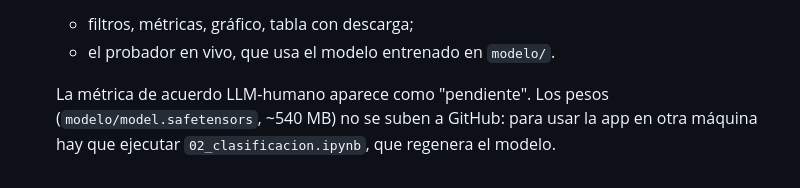
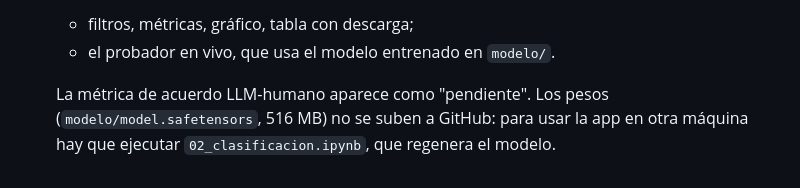
Before and after one commit to serugiran96/diplomado_pucp_tareas_melinarozas, a Markdown page: tarea_1/README.md, the part around the change. Rendered like a GitHub page.

Commit message:
docs: tamaño real de los pesos en README
Co-Authored-By: Claude Opus 5.5 <noreply@anthropic.com>

```diff
--- a/tarea_1/README.md
+++ b/tarea_1/README.md
@@ -73,4 +73,4 @@ tarea_1/
   - filtros, métricas, gráfico, tabla con descarga;
   - el probador en vivo, que usa el modelo entrenado en `modelo/`.
 
-  La métrica de acuerdo LLM-humano aparece como "pendiente". Los pesos (`modelo/model.safetensors`, ~540 MB) no se suben a GitHub: para usar la app en otra máquina hay que ejecutar `02_clasificacion.ipynb`, que regenera el modelo.
+  La métrica de acuerdo LLM-humano aparece como "pendiente". Los pesos (`modelo/model.safetensors`, 516 MB) no se suben a GitHub: para usar la app en otra máquina hay que ejecutar `02_clasificacion.ipynb`, que regenera el modelo.
```
